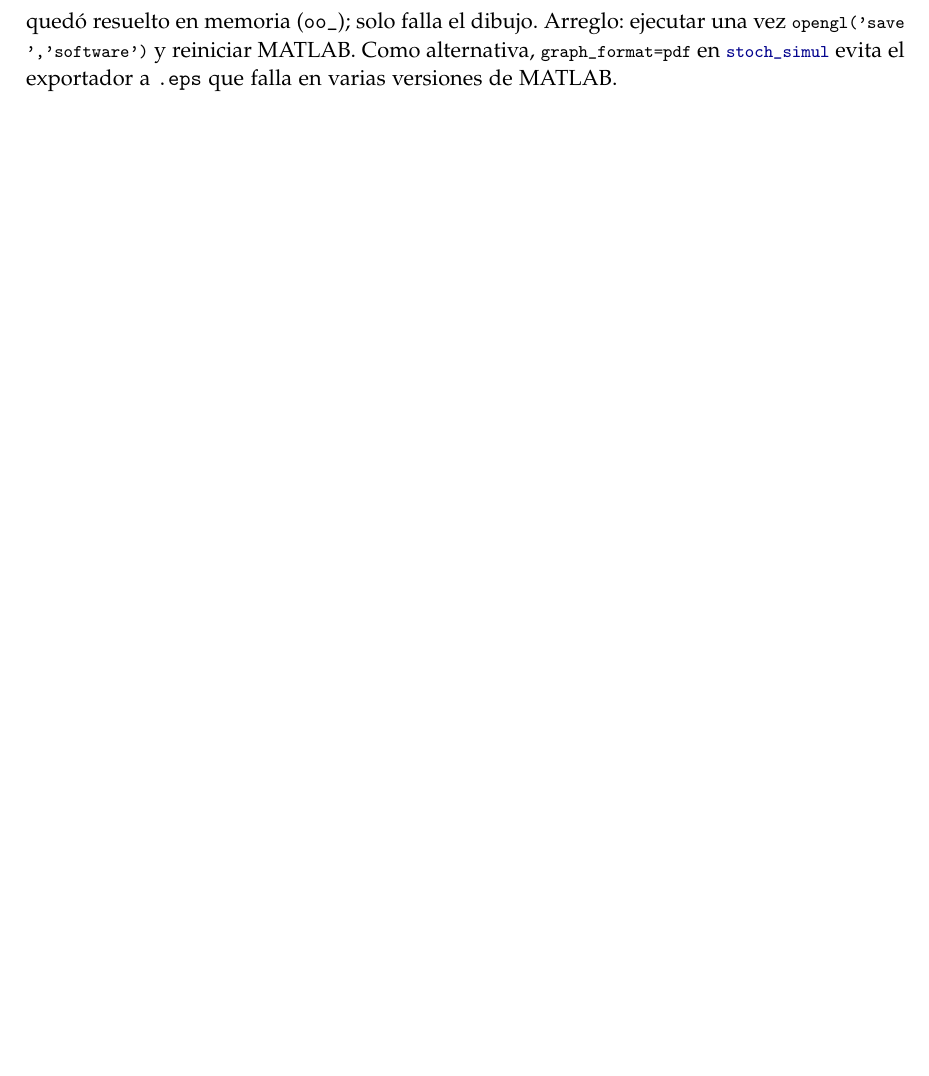
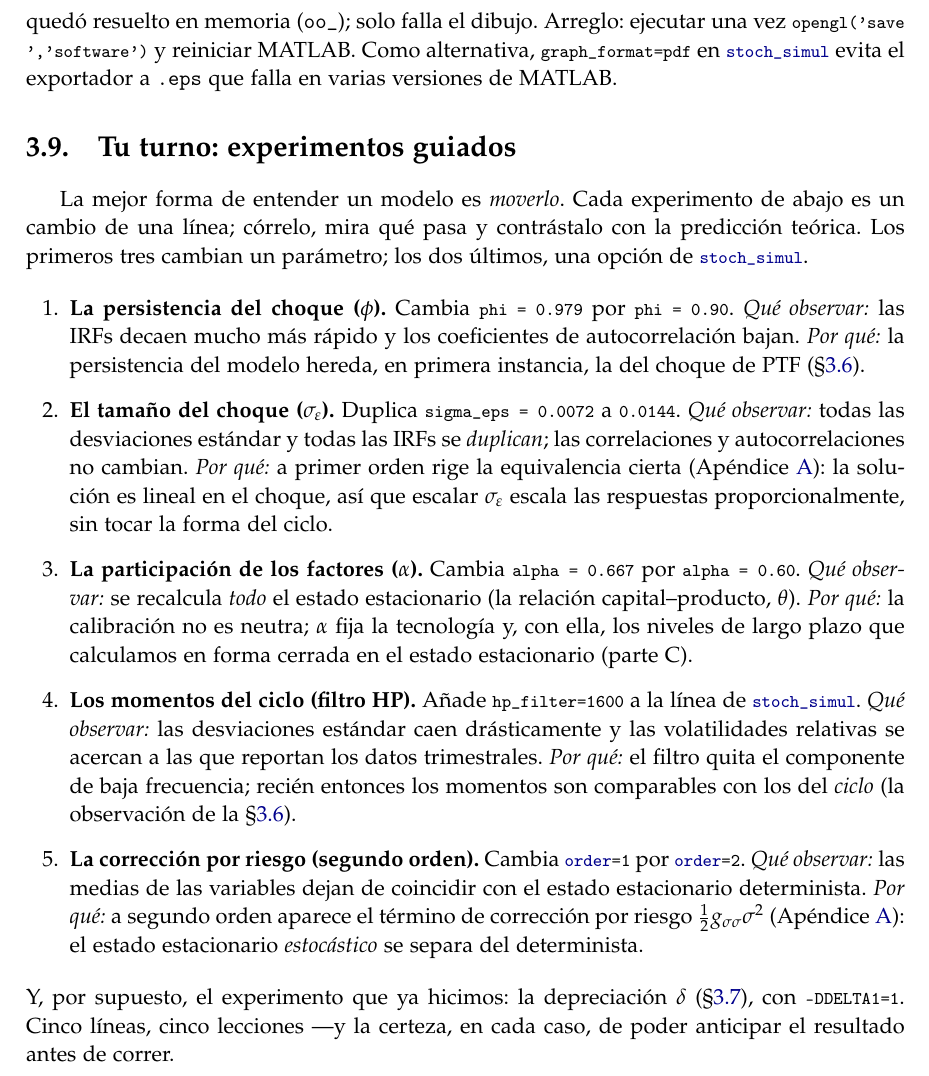
Before and after one commit to alejandroventuraventurameza-tech/skill_dynare, a LaTeX document (crash_course/handout/handout_dynare.tex): part of page 23 of 28, cut so that both start at the same text, the shorter picture padded with empty space. Compiled offline with pdfLaTeX.

Commit message:
docs(handout): add guided experiments section to chapter 3 (improvement 3)
Nueva 3.9 'Tu turno: experimentos guiados' (hands-on participativo). Cinco
experimentos de una linea, cada uno con 'que observar' y 'por que':
- phi (persistencia) -> IRFs mas cortas, autocorrelacion baja.
- sigma_eps (tamano del choque) -> escala lineal de IRFs/desv. est.,
  correlaciones intactas (equivalencia cierta, Apendice A).
- alpha (participacion de factores) -> recalcula el EE y theta.
- hp_filter=1600 -> momentos del ciclo comparables con datos.
- order=2 -> correccion por riesgo, medias != EE determinista (Apendice A).
Mas la referencia al experimento delta ya hecho (3.7).

Co-Authored-By: Claude Opus 4.8 <noreply@anthropic.com>

Claude-Session: https://claude.ai/code/session_0169ESsvonqPNukrijFq5sUy

```diff
--- a/crash_course/handout/handout_dynare.tex
+++ b/crash_course/handout/handout_dynare.tex
@@ -1363,6 +1363,58 @@ laboratorios o por escritorio remoto. El modelo ya quedó resuelto en memoria
 \lstinline@opengl('save','software')@ y reiniciar MATLAB. Como alternativa,
 \lstinline@graph_format=pdf@ en \lstinline@stoch_simul@ evita el exportador a
 \code{.eps} que falla en varias versiones de MATLAB.
+
+\section{Tu turno: experimentos guiados}
+\label{sec:tuturno}
+
+La mejor forma de entender un modelo es \emph{moverlo}. Cada experimento de abajo
+es un cambio de una línea; córrelo, mira qué pasa y contrástalo con la predicción
+teórica. Los primeros tres cambian un parámetro; los dos últimos, una opción de
+\lstinline@stoch_simul@.
+
+\begin{enumerate}[leftmargin=2em,itemsep=4pt]
+
+\item \textbf{La persistencia del choque ($\phi$).} Cambia
+  \lstinline@phi = 0.979@ por \lstinline@phi = 0.90@.
+  \emph{Qué observar:} las IRFs decaen mucho más rápido y los coeficientes de
+  autocorrelación bajan. \emph{Por qué:} la persistencia del modelo hereda, en
+  primera instancia, la del choque de PTF (\S\ref{sec:momentos}).
+
+\item \textbf{El tamaño del choque ($\sigma_\varepsilon$).} Duplica
+  \lstinline@sigma_eps = 0.0072@ a \lstinline@0.0144@.
+  \emph{Qué observar:} todas las desviaciones estándar y todas las IRFs se
+  \emph{duplican}; las correlaciones y autocorrelaciones no cambian.
+  \emph{Por qué:} a primer orden rige la equivalencia cierta (Apéndice~\ref{app:ss}):
+  la solución es lineal en el choque, así que escalar $\sigma_\varepsilon$ escala
+  las respuestas proporcionalmente, sin tocar la forma del ciclo.
+
+\item \textbf{La participación de los factores ($\alpha$).} Cambia
+  \lstinline@alpha = 0.667@ por \lstinline@alpha = 0.60@.
+  \emph{Qué observar:} se recalcula \emph{todo} el estado estacionario
+  (la relación capital--producto, $\theta$). \emph{Por qué:} la calibración no es
+  neutra; $\alpha$ fija la tecnología y, con ella, los niveles de largo plazo que
+  calculamos en forma cerrada en el estado estacionario (parte~C).
+
+\item \textbf{Los momentos del ciclo (filtro HP).} Añade \lstinline@hp_filter=1600@
+  a la línea de \lstinline@stoch_simul@. \emph{Qué observar:} las desviaciones
+  estándar caen drásticamente y las volatilidades relativas se acercan a las que
+  reportan los datos trimestrales. \emph{Por qué:} el filtro quita el componente
+  de baja frecuencia; recién entonces los momentos son comparables con los del
+  \emph{ciclo} (la observación de la \S\ref{sec:momentos}).
+
+\item \textbf{La corrección por riesgo (segundo orden).} Cambia \lstinline@order=1@
+  por \lstinline@order=2@. \emph{Qué observar:} las medias de las variables dejan
+  de coincidir con el estado estacionario determinista. \emph{Por qué:} a segundo
+  orden aparece el término de corrección por riesgo $\tfrac12 g_{\sigma\sigma}\sigma^2$
+  (Apéndice~\ref{app:ss}): el estado estacionario \emph{estocástico} se separa del
+  determinista.
+
+\end{enumerate}
+
+\noindent Y, por supuesto, el experimento que ya hicimos: la depreciación
+$\delta$ (\S\ref{sec:experimento}), con \lstinline@-DDELTA1=1@. Cinco líneas, cinco
+lecciones ---y la certeza, en cada caso, de poder anticipar el resultado antes de
+correr.
 
 % ===================== APÉNDICE =====================
 \appendix
```
